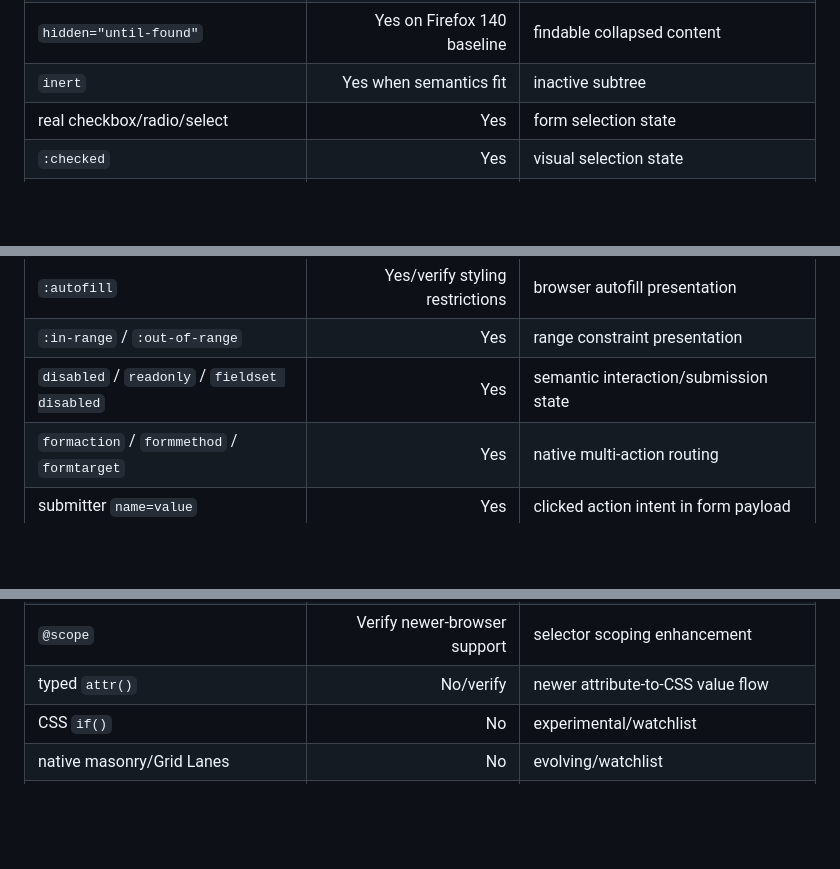
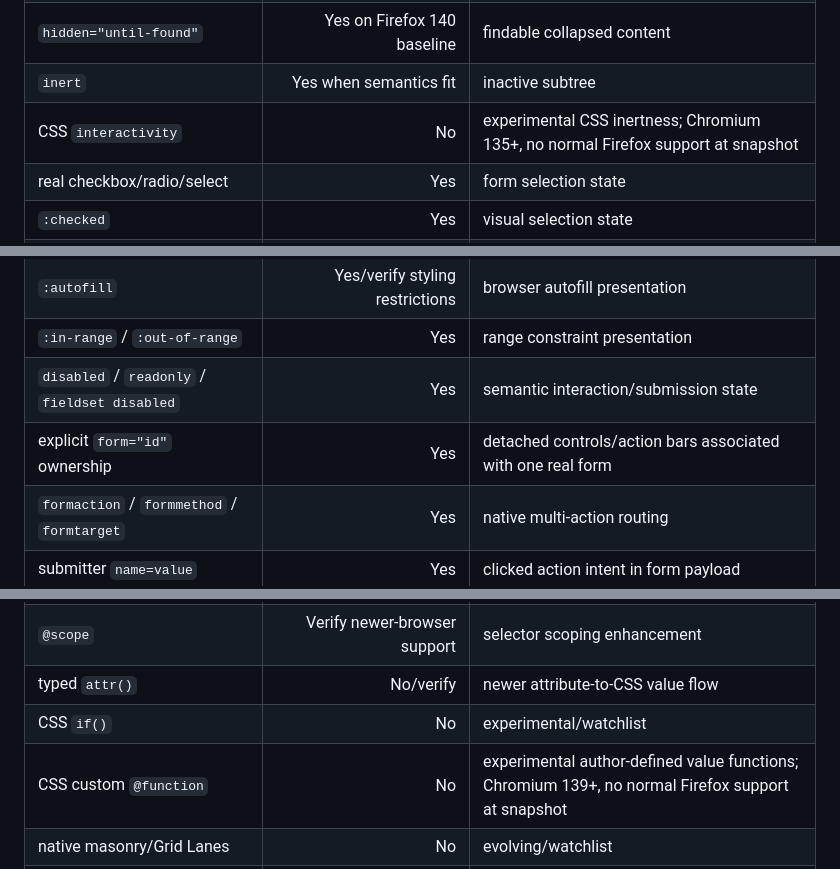
Before and after one commit to OnurByte/PureDesign, a Markdown page: compatibility/feature-matrix.md, 3 parts joined by grey strips. Rendered like a GitHub page; blank space fills up the shorter version.

```diff
--- a/compatibility/feature-matrix.md
+++ b/compatibility/feature-matrix.md
@@ -28,6 +30,7 @@ This file answers one question: may a primitive participate in core behavior for
 | `:empty` | Yes, presentation caveats | DOM-derived empty-container styling |
 | `hidden="until-found"` | Yes on Firefox 140 baseline | findable collapsed content |
 | `inert` | Yes when semantics fit | inactive subtree |
+| CSS `interactivity` | No | experimental CSS inertness; Chromium 135+, no normal Firefox support at snapshot |
 | real checkbox/radio/select | Yes | form selection state |
 | `:checked` | Yes | visual selection state |
 | `:default` / `:indeterminate` | Yes | browser-owned default/indeterminate presentation |
@@ -37,6 +40,7 @@ This file answers one question: may a primitive participate in core behavior for
 | `:autofill` | Yes/verify styling restrictions | browser autofill presentation |
 | `:in-range` / `:out-of-range` | Yes | range constraint presentation |
 | `disabled` / `readonly` / `fieldset disabled` | Yes | semantic interaction/submission state |
+| explicit `form="id"` ownership | Yes | detached controls/action bars associated with one real form |
 | `formaction` / `formmethod` / `formtarget` | Yes | native multi-action routing |
 | submitter `name=value` | Yes | clicked action intent in form payload |
 | `formnovalidate` | Yes | draft/non-validating browser-submit action |
@@ -109,6 +118,7 @@ This file answers one question: may a primitive participate in core behavior for
 | `@scope` | Verify newer-browser support | selector scoping enhancement |
 | typed `attr()` | No/verify | newer attribute-to-CSS value flow |
 | CSS `if()` | No | experimental/watchlist |
+| CSS custom `@function` | No | experimental author-defined value functions; Chromium 139+, no normal Firefox support at snapshot |
 | native masonry/Grid Lanes | No | evolving/watchlist |
 | Declarative Partial Updates | No | research/future server-stream patching |
 | `text-fit` | No for Firefox 140 ESR | newer presentation enhancement |
```
Also changed, not shown: other parts of compatibility/feature-matrix.md (+7 -0 lines).
